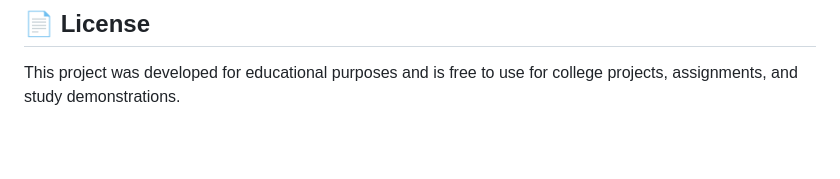
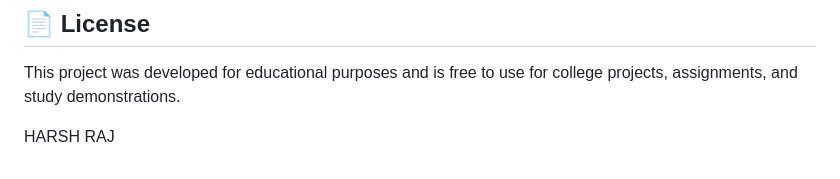
Before and after one commit to harshraj7361/college-project, a Markdown page: README.md, the part around the change. Rendered like a GitHub page; blank space fills up the shorter version.

```diff
--- a/README.md
+++ b/README.md
@@ -165,3 +165,5 @@ All 6/6 tests verify:
 
 ## 📄 License
 This project was developed for educational purposes and is free to use for college projects, assignments, and study demonstrations.
+
+HARSH RAJ
```
